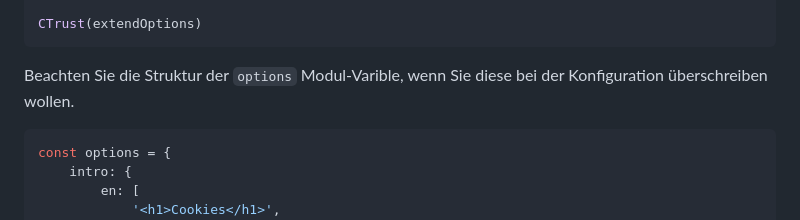
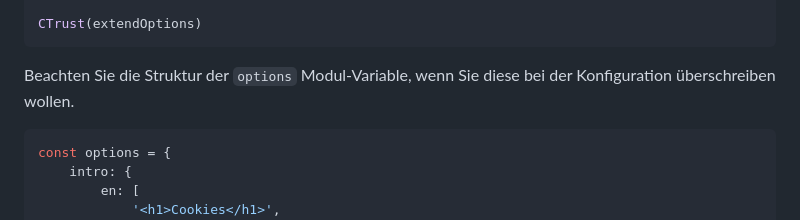
Before and after one commit to 11010111/ctrust, a Markdown page: README.md, the part around the change. Drawn GitHub-style.

Commit message:
[update] typo fix

````diff
--- a/README.md
+++ b/README.md
@@ -76,7 +76,7 @@ extendOptions.cookies.push(
 CTrust(extendOptions)
 ```
 
-Beachten Sie die Struktur der `options` Modul-Varible, wenn Sie diese bei der Konfiguration überschreiben wollen.
+Beachten Sie die Struktur der `options` Modul-Variable, wenn Sie diese bei der Konfiguration überschreiben wollen.
 
 ```javascript
 const options = {
````
